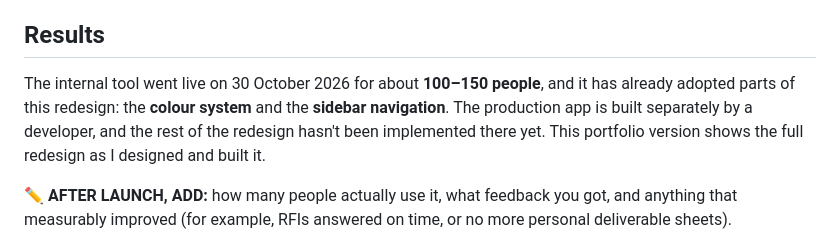
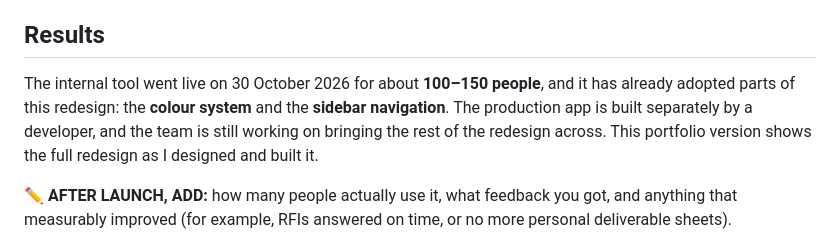
Before and after one commit to ApurvaB26/Real-Estate-Operating-System, a Markdown page: CASE-STUDY.md, the part around the change. Drawn GitHub-style.

Commit message:
Case study: note the team is bringing the rest of the redesign across
Co-Authored-By: Claude Opus 5.5 <noreply@anthropic.com>

```diff
--- a/CASE-STUDY.md
+++ b/CASE-STUDY.md
@@ -88,7 +88,7 @@ REOS uses plain HTML, CSS and JavaScript, so it opens anywhere with no build ste
 
 ## Results
 
-The internal tool went live on 30 October 2026 for about **100–150 people**, and it has already adopted parts of this redesign: the **colour system** and the **sidebar navigation**. The production app is built separately by a developer, and the rest of the redesign hasn't been implemented there yet. This portfolio version shows the full redesign as I designed and built it.
+The internal tool went live on 30 October 2026 for about **100–150 people**, and it has already adopted parts of this redesign: the **colour system** and the **sidebar navigation**. The production app is built separately by a developer, and the team is still working on bringing the rest of the redesign across. This portfolio version shows the full redesign as I designed and built it.
 
 ✏️ **AFTER LAUNCH, ADD:** how many people actually use it, what feedback you got, and anything that measurably improved (for example, RFIs answered on time, or no more personal deliverable sheets).
 
```
